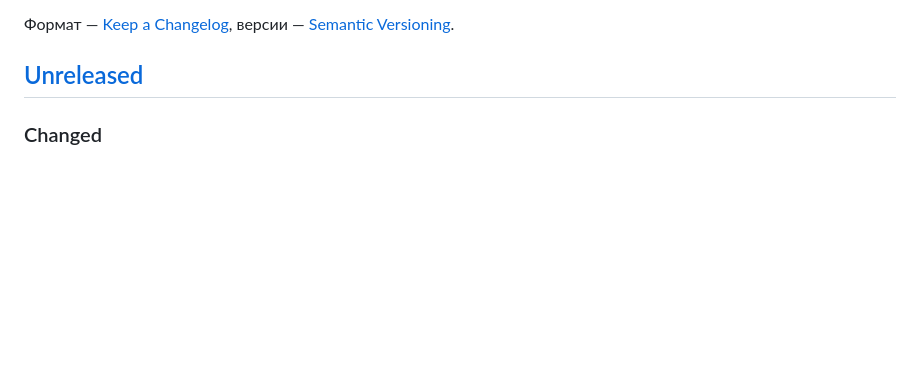
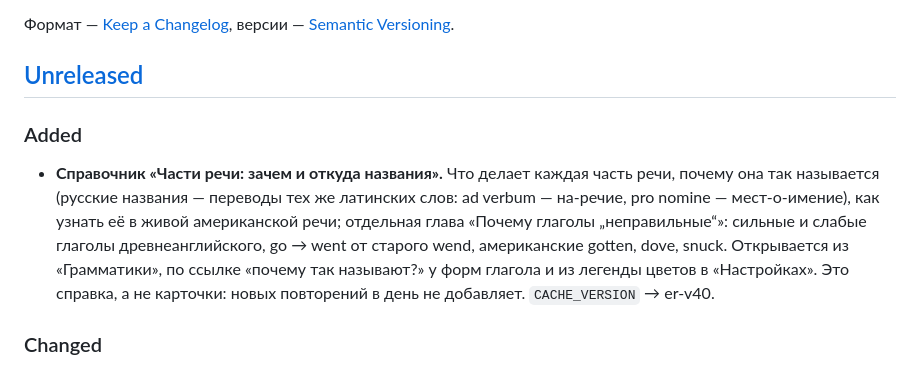
Before and after one commit to konstantin532/English-Reboot, a Markdown page: CHANGELOG.md, the part around the change. Rendered like a GitHub page; blank space fills up the shorter version.

Commit message:
CHANGELOG: справочник частей речи
Co-Authored-By: Claude Opus 5.5 <noreply@anthropic.com>
Claude-Session: https://claude.ai/code/session_011zsyNZxZZ3bK4NhGJPHdjS

```diff
--- a/CHANGELOG.md
+++ b/CHANGELOG.md
@@ -6,6 +6,15 @@
 версии — [Semantic Versioning](https://semver.org/lang/ru/).
 
 ## [Unreleased]
+
+### Added
+
+- **Справочник «Части речи: зачем и откуда названия».** Что делает каждая часть речи, почему она так называется
+  (русские названия — переводы тех же латинских слов: ad verbum — на-речие, pro nomine — мест-о-имение),
+  как узнать её в живой американской речи; отдельная глава «Почему глаголы „неправильные“»: сильные и слабые
+  глаголы древнеанглийского, go → went от старого wend, американские gotten, dove, snuck. Открывается из
+  «Грамматики», по ссылке «почему так называют?» у форм глагола и из легенды цветов в «Настройках».
+  Это справка, а не карточки: новых повторений в день не добавляет. `CACHE_VERSION` → er-v40.
 
 ### Changed
 
```
